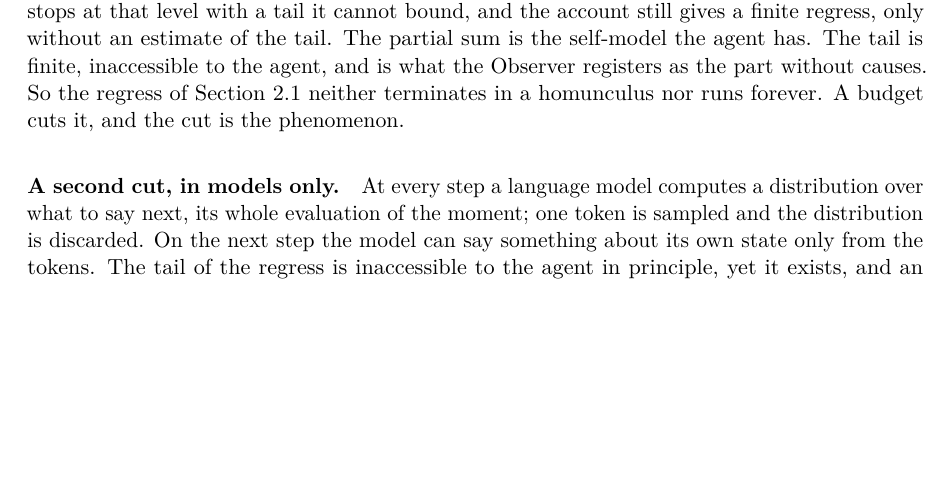
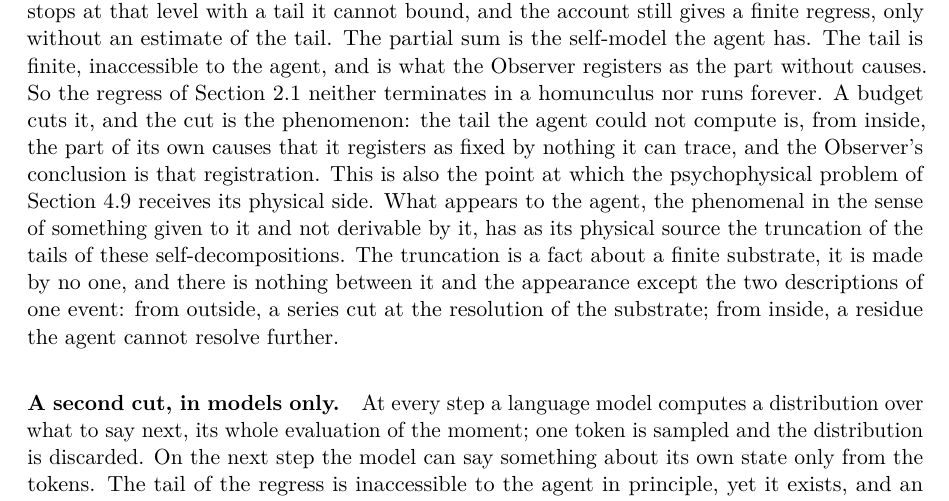
Before and after one commit to victor-smirnov/nous-v0, a LaTeX paper (docs/paper_v2/main.tex, which reads docs/paper_v2/sec4-model.tex): part of page 13 of 36, cut so that both start at the same text, the shorter picture padded with empty space. Compiled offline with pdfLaTeX.

Commit message:
paper v2: 4.4 says what 'the cut is the phenomenon' means and names the truncation of self-decompositions as the physical source of the phenomenal
Co-Authored-By: Claude Fable 5.1 <noreply@anthropic.com>

```diff
--- a/docs/paper_v2/sec4-model.tex
+++ b/docs/paper_v2/sec4-model.tex
@@ -165,7 +165,15 @@ agent stops at that level with a tail it cannot bound, and the account still giv
 only without an estimate of the tail. The partial sum is the self-model the agent has. The tail is
 finite, inaccessible to the agent, and is what the Observer registers as the part without causes. So the
 regress of Section~\ref{sec:legacy} neither terminates in a homunculus nor runs forever. A budget cuts
-it, and the cut is the phenomenon.
+it, and the cut is the phenomenon: the tail the agent could not compute is, from inside, the part of
+its own causes that it registers as fixed by nothing it can trace, and the Observer's conclusion is
+that registration. This is also the point at which the psychophysical problem of
+Section~\ref{sec:psychophysical} receives its physical side. What appears to the agent, the
+phenomenal in the sense of something given to it and not derivable by it, has as its physical source
+the truncation of the tails of these self-decompositions. The truncation is a fact about a finite
+substrate, it is made by no one, and there is nothing between it and the appearance except the two
+descriptions of one event: from outside, a series cut at the resolution of the substrate; from inside,
+a residue the agent cannot resolve further.
 
 \paragraph{A second cut, in models only.}
 \label{sec:secondcut}
```
